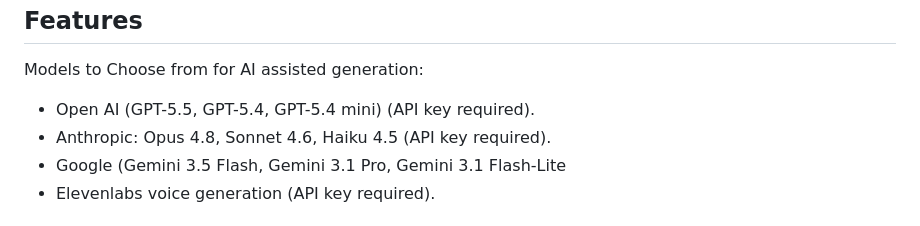
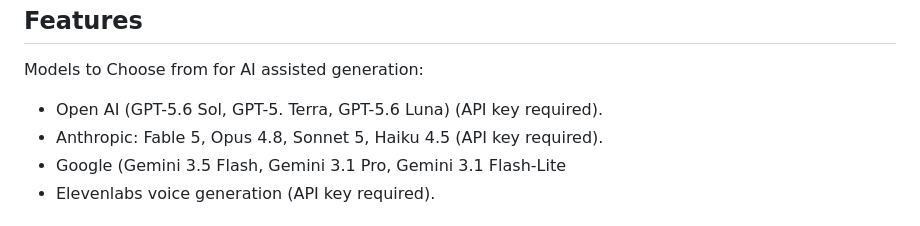
Before and after one commit to presicion25/novel-genesis, a Markdown page: README.md, the part around the change. Rendered like a GitHub page.

```diff
--- a/README.md
+++ b/README.md
@@ -21,8 +21,8 @@ I built this as a test project recently when I first starting dabbling in Claude
  <h2> Features </h2>
 
 Models to Choose from for AI assisted generation:
-- Open AI (GPT-5.5, GPT-5.4, GPT-5.4 mini) (API key required).
-- Anthropic: Opus 4.8, Sonnet 4.6, Haiku 4.5 (API key required).
+- Open AI (GPT-5.6 Sol, GPT-5. Terra, GPT-5.6 Luna) (API key required).
+- Anthropic: Fable 5, Opus 4.8, Sonnet 5, Haiku 4.5 (API key required).
 - Google (Gemini 3.5 Flash, Gemini 3.1 Pro, Gemini 3.1 Flash-Lite
 - Elevenlabs voice generation (API key required).
 
```
